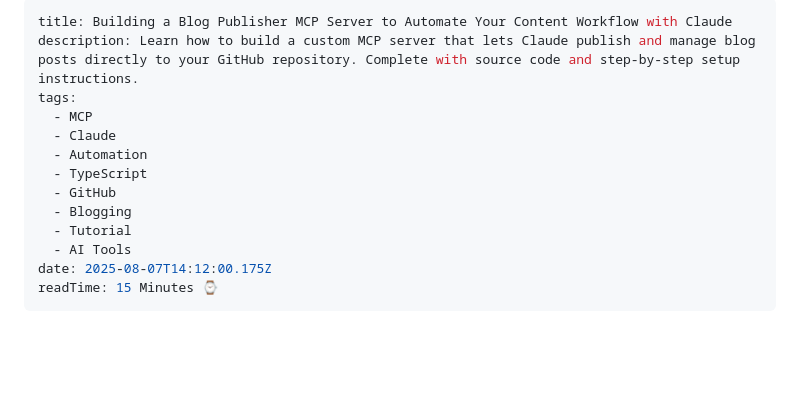
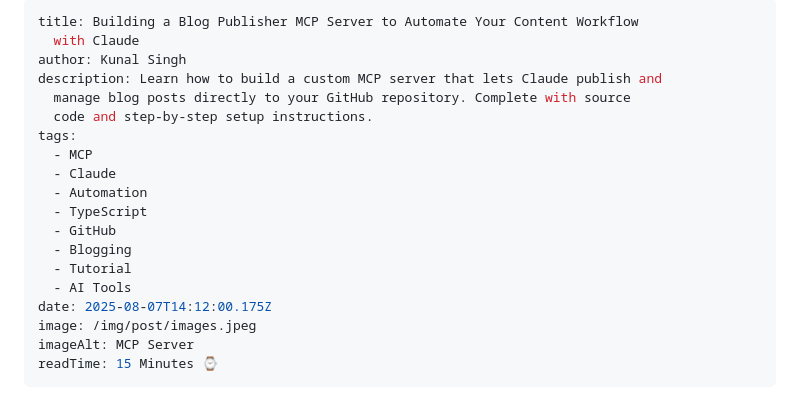
Before and after one commit to singhkunal2050/singhkunal2050v2, a Markdown page: src/blog/building-a-blog-publisher-mcp-server-automate-your-content-workflow-with-claude.md, the part around the change. Drawn GitHub-style; blank space fills up the shorter version.

Commit message:
Update Blog “building-a-blog-publisher-mcp-server-automate-your-content-workflow-with-claude”

```diff
--- a/src/blog/building-a-blog-publisher-mcp-server-automate-your-content-workflow-with-claude.md
+++ b/src/blog/building-a-blog-publisher-mcp-server-automate-your-content-workflow-with-claude.md
@@ -1,6 +1,10 @@
 ---
-title: Building a Blog Publisher MCP Server to Automate Your Content Workflow with Claude
-description: Learn how to build a custom MCP server that lets Claude publish and manage blog posts directly to your GitHub repository. Complete with source code and step-by-step setup instructions.
+title: Building a Blog Publisher MCP Server to Automate Your Content Workflow
+  with Claude
+author: Kunal Singh
+description: Learn how to build a custom MCP server that lets Claude publish and
+  manage blog posts directly to your GitHub repository. Complete with source
+  code and step-by-step setup instructions.
 tags:
   - MCP
   - Claude
@@ -11,6 +15,8 @@ tags:
   - Tutorial
   - AI Tools
 date: 2025-08-07T14:12:00.175Z
+image: /img/post/images.jpeg
+imageAlt: MCP Server
 readTime: 15 Minutes ⌚
 ---
 # Building a Blog Publisher MCP Server: Automate Your Content Workflow with Claude
```
Also changed, not shown: public/img/post/images.jpeg (added).
